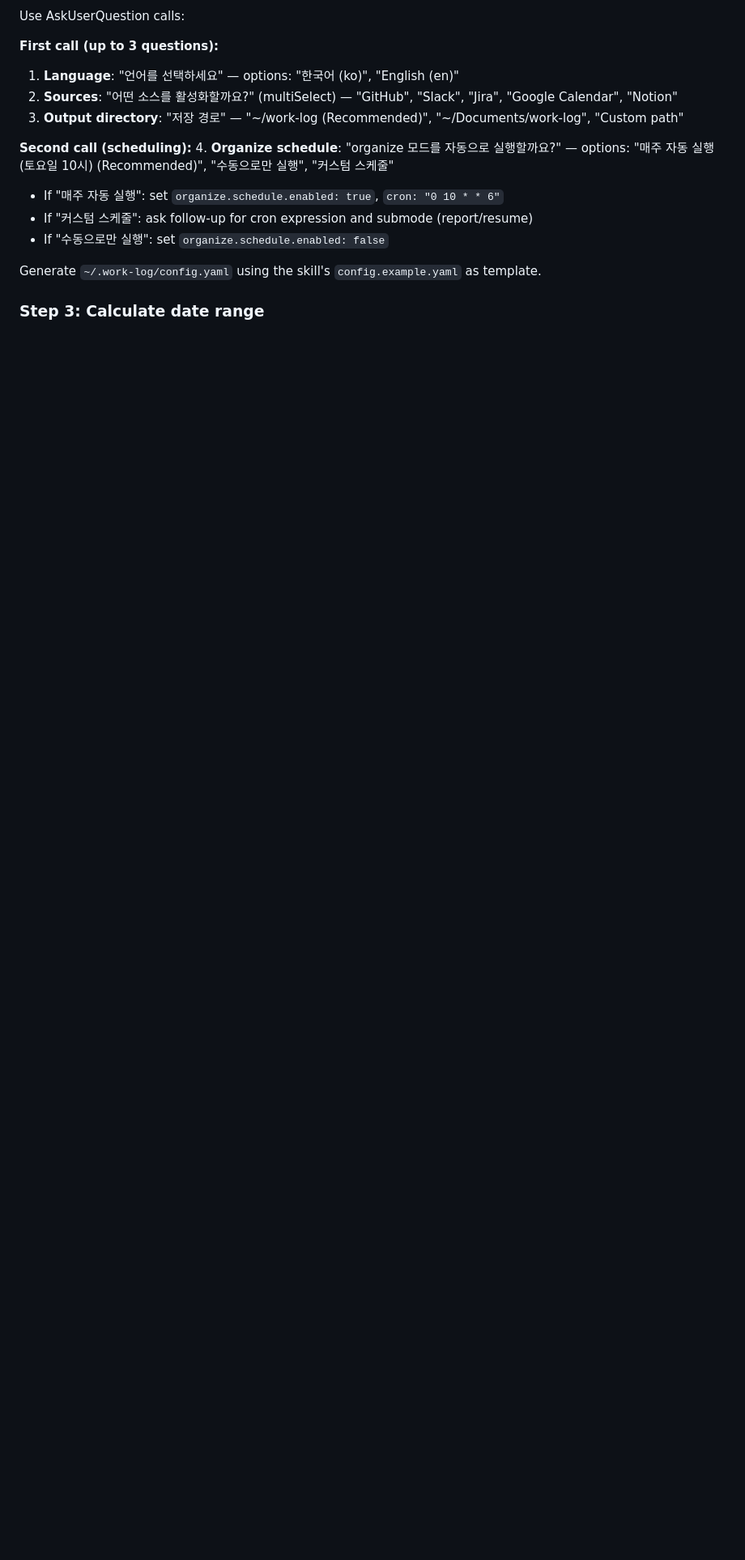
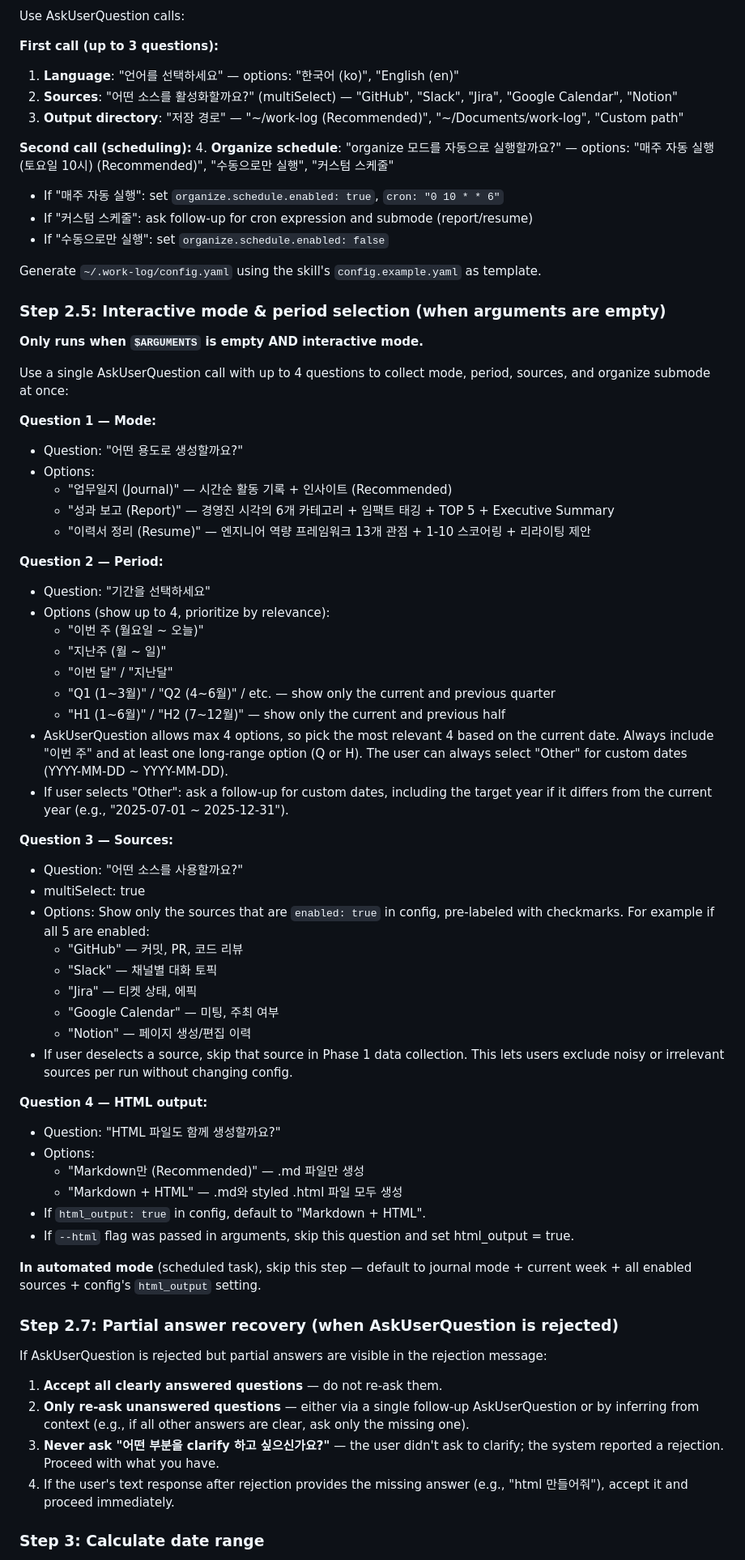
Before and after one commit to symoon94/moonkit, a Markdown page: skills/work-log/SKILL.md, the part around one of its changes. Shown at 81% size. Drawn GitHub-style; blank space fills up the shorter version.

```diff
--- a/skills/work-log/SKILL.md
+++ b/skills/work-log/SKILL.md
@@ -101,5 +108,58 @@ Use AskUserQuestion calls:
 
 Generate `~/.work-log/config.yaml` using the skill's `config.example.yaml` as template.
 
+### Step 2.5: Interactive mode & period selection (when arguments are empty)
+
+**Only runs when `$ARGUMENTS` is empty AND interactive mode.**
+
+Use a single AskUserQuestion call with up to 4 questions to collect mode, period, sources, and organize submode at once:
+
+**Question 1 — Mode:**
+- Question: "어떤 용도로 생성할까요?"
+- Options:
+  - "업무일지 (Journal)" — 시간순 활동 기록 + 인사이트 (Recommended)
+  - "성과 보고 (Report)" — 경영진 시각의 6개 카테고리 + 임팩트 태깅 + TOP 5 + Executive Summary
+  - "이력서 정리 (Resume)" — 엔지니어 역량 프레임워크 13개 관점 + 1-10 스코어링 + 리라이팅 제안
+
+**Question 2 — Period:**
+- Question: "기간을 선택하세요"
+- Options (show up to 4, prioritize by relevance):
+  - "이번 주 (월요일 ~ 오늘)"
+  - "지난주 (월 ~ 일)"
+  - "이번 달" / "지난달"
+  - "Q1 (1~3월)" / "Q2 (4~6월)" / etc. — show only the current and previous quarter
+  - "H1 (1~6월)" / "H2 (7~12월)" — show only the current and previous half
+- AskUserQuestion allows max 4 options, so pick the most relevant 4 based on the current date. Always include "이번 주" and at least one long-range option (Q or H). The user can always select "Other" for custom dates (YYYY-MM-DD ~ YYYY-MM-DD).
+- If user selects "Other": ask a follow-up for custom dates, including the target year if it differs from the current year (e.g., "2025-07-01 ~ 2025-12-31").
+
+**Question 3 — Sources:**
+- Question: "어떤 소스를 사용할까요?"
+- multiSelect: true
+- Options: Show only the sources that are `enabled: true` in config, pre-labeled with checkmarks. For example if all 5 are enabled:
+  - "GitHub" — 커밋, PR, 코드 리뷰
+  - "Slack" — 채널별 대화 토픽
+  - "Jira" — 티켓 상태, 에픽
+  - "Google Calendar" — 미팅, 주최 여부
+  - "Notion" — 페이지 생성/편집 이력
+- If user deselects a source, skip that source in Phase 1 data collection. This lets users exclude noisy or irrelevant sources per run without changing config.
+
+**Question 4 — HTML output:**
+- Question: "HTML 파일도 함께 생성할까요?"
+- Options:
+  - "Markdown만 (Recommended)" — .md 파일만 생성
+  - "Markdown + HTML" — .md와 styled .html 파일 모두 생성
+- If `html_output: true` in config, default to "Markdown + HTML".
+- If `--html` flag was passed in arguments, skip this question and set html_output = true.
+
+**In automated mode** (scheduled task), skip this step — default to journal mode + current week + all enabled sources + config's `html_output` setting.
+
+### Step 2.7: Partial answer recovery (when AskUserQuestion is rejected)
+
+If AskUserQuestion is rejected but partial answers are visible in the rejection message:
+1. **Accept all clearly answered questions** — do not re-ask them.
+2. **Only re-ask unanswered questions** — either via a single follow-up AskUserQuestion or by inferring from context (e.g., if all other answers are clear, ask only the missing one).
+3. **Never ask "어떤 부분을 clarify 하고 싶으신가요?"** — the user didn't ask to clarify; the system reported a rejection. Proceed with what you have.
+4. If the user's text response after rejection provides the missing answer (e.g., "html 만들어줘"), accept it and proceed immediately.
+
 ### Step 3: Calculate date range
 
```
Also changed, not shown: other parts of skills/work-log/SKILL.md (+150 -135 lines).
